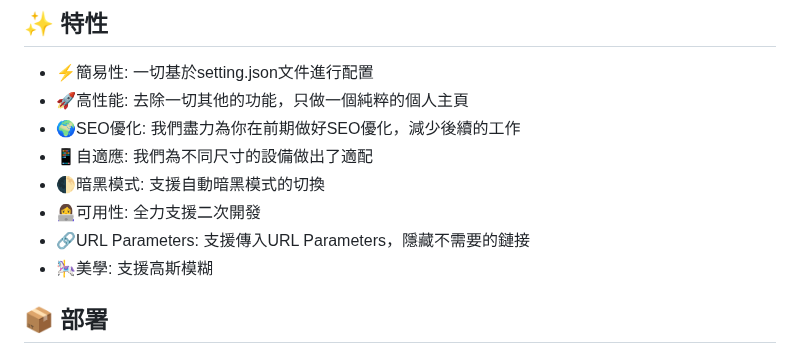
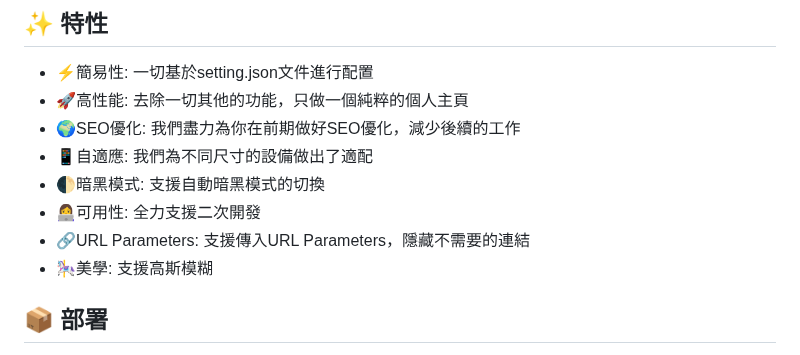
Before and after one commit to JerryIs-strong/Arona, a Markdown page: README.md, the part around the change. GitHub-like rendering.

```diff
--- a/README.md
+++ b/README.md
@@ -20,7 +20,7 @@
 - 📱自適應: 我們為不同尺寸的設備做出了適配
 - 🌓暗黑模式: 支援自動暗黑模式的切換
 - 👩‍💻可用性: 全力支援二次開發
-- 🔗URL Parameters: 支援傳入URL Parameters，隱藏不需要的鏈接
+- 🔗URL Parameters: 支援傳入URL Parameters，隱藏不需要的連結
 - 🎠美學: 支援高斯模糊
 
 ## 📦️ 部署
```
